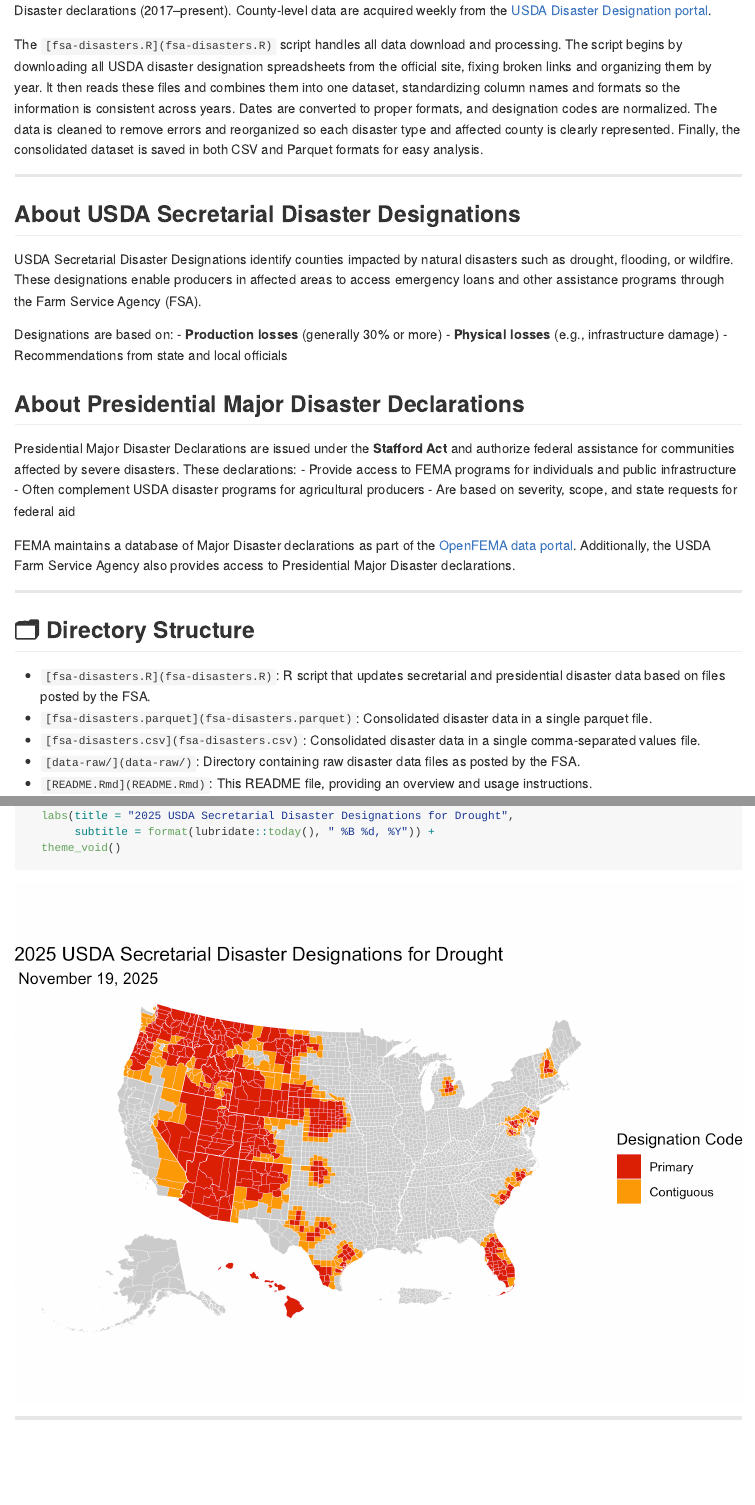
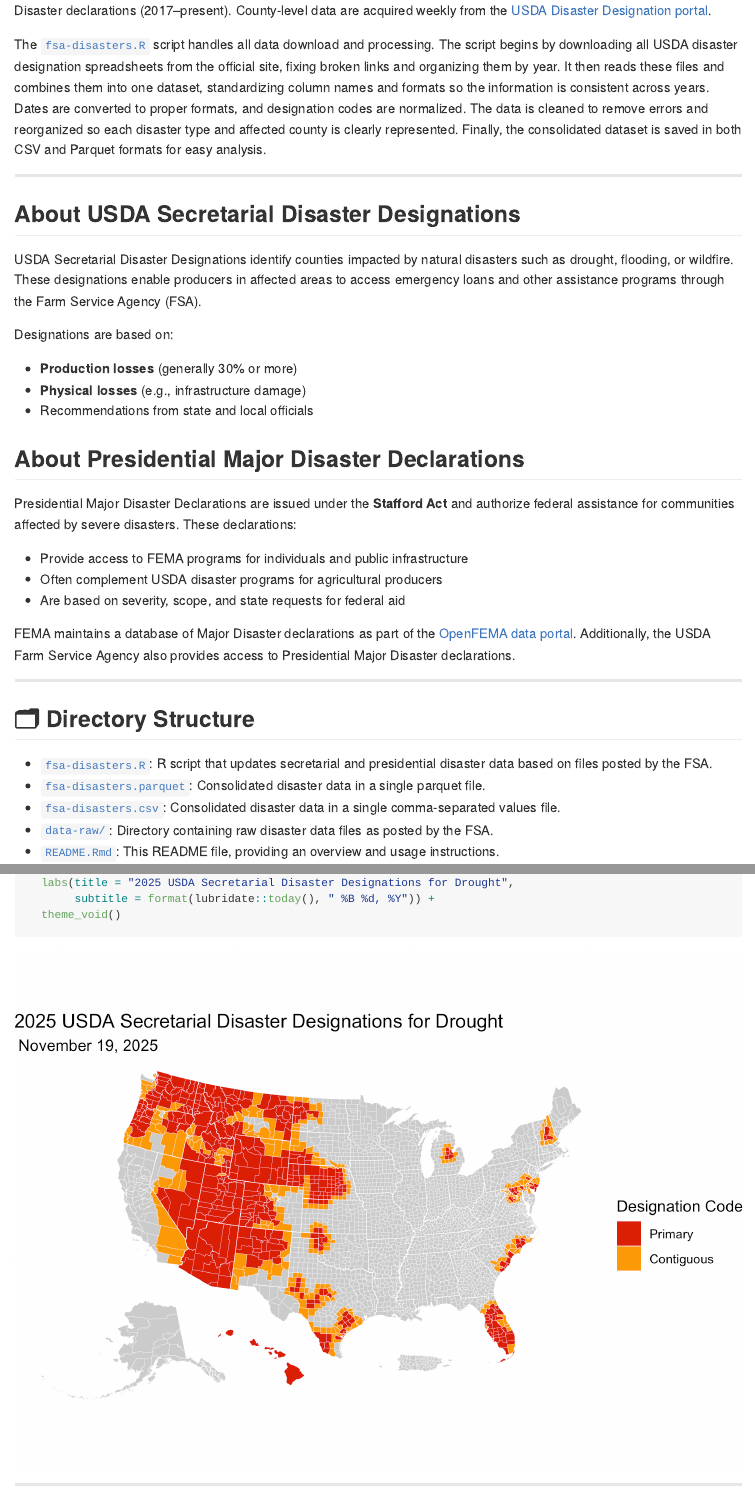
Before and after one commit to sustainable-fsa/fsa-disasters, an R Markdown document (README.Rmd): the page in a window 1100 px wide, from its top, and a second part further down, joined at a grey line. The pictures show the output file README.md that the author committed with the source, drawn offline in the style of GitHub; badge pictures from the web are left out.

Commit message:
update readme

```diff
--- a/README.Rmd
+++ b/README.Rmd
@@ -13,7 +13,7 @@ editor_options:
 
 This repository is an archive of US Secretary of Agriculture disaster designations (2012–present) and Presidential Major Disaster declarations (2017–present). County-level data are acquired weekly from the <a href="https://www.fsa.usda.gov/resources/disaster-assistance-program/disaster-designation-information" target="_blank">USDA Disaster Designation portal</a>.
 
-The `[fsa-disasters.R](fsa-disasters.R)` script handles all data download and processing. The script begins by downloading all USDA disaster designation spreadsheets from the official site, fixing broken links and organizing them by year. It then reads these files and combines them into one dataset, standardizing column names and formats so the information is consistent across years. Dates are converted to proper formats, and designation codes are normalized. The data is cleaned to remove errors and reorganized so each disaster type and affected county is clearly represented. Finally, the consolidated dataset is saved in both CSV and Parquet formats for easy analysis.
+The [`fsa-disasters.R`](fsa-disasters.R) script handles all data download and processing. The script begins by downloading all USDA disaster designation spreadsheets from the official site, fixing broken links and organizing them by year. It then reads these files and combines them into one dataset, standardizing column names and formats so the information is consistent across years. Dates are converted to proper formats, and designation codes are normalized. The data is cleaned to remove errors and reorganized so each disaster type and affected county is clearly represented. Finally, the consolidated dataset is saved in both CSV and Parquet formats for easy analysis.
 
 ---
 
@@ -37,11 +39,11 @@ FEMA maintains a database of Major Disaster declarations as part of the <a href=
 
 ## 🗂 Directory Structure
 
-- `[fsa-disasters.R](fsa-disasters.R)`: R script that updates secretarial and presidential disaster data based on files posted by the FSA.
-- `[fsa-disasters.parquet](fsa-disasters.parquet)`: Consolidated disaster data in a single parquet file.
-- `[fsa-disasters.csv](fsa-disasters.csv)`: Consolidated disaster data in a single comma-separated values file.
-- `[data-raw/](data-raw/)`: Directory containing raw disaster data files as posted by the FSA.
-- `[README.Rmd](README.Rmd)`: This README file, providing an overview and usage instructions.
+- [`fsa-disasters.R`](fsa-disasters.R): R script that updates secretarial and presidential disaster data based on files posted by the FSA.
+- [`fsa-disasters.parquet`](fsa-disasters.parquet): Consolidated disaster data in a single parquet file.
+- [`fsa-disasters.csv`](fsa-disasters.csv): Consolidated disaster data in a single comma-separated values file.
+- [`data-raw/`](data-raw/): Directory containing raw disaster data files as posted by the FSA.
+- [`README.Rmd`](README.Rmd): This README file, providing an overview and usage instructions.
 
 ---
 
```
Also changed, not shown: README.html (added), README.md, README.Rmd (2 more changed lines), 1 other file.
